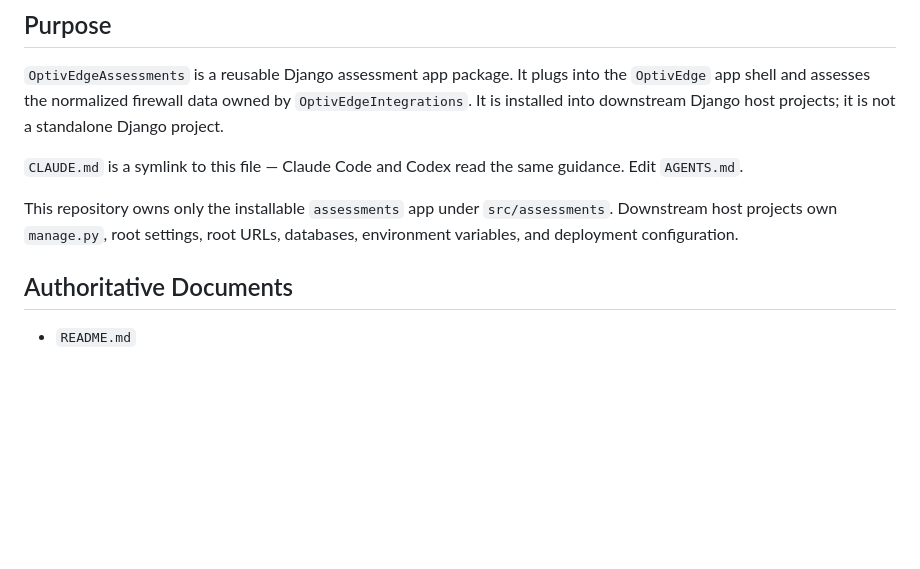
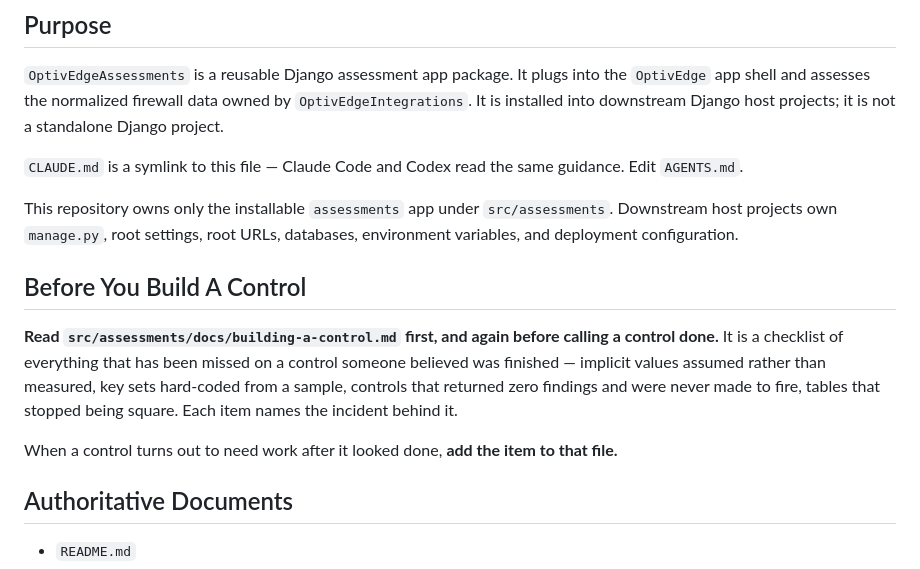
Before and after one commit to JasonBarrett77/OptivEdgeAssessments, a Markdown page: AGENTS.md, the part around the change. Rendered like a GitHub page; blank space fills up the shorter version.

Commit message:
Add the control-building checklist, and point every repo at it
35 items across six phases: understand the config, model it, assess it, present it, prove it
against hardware, land it.

Every item is on the list because it was missed once, on a control someone believed was
finished - implicit values assumed rather than measured, key sets hard-coded from a sample,
controls that returned zero findings and were never made to fire, a table that stopped being
square when two model fields were removed. Each names the incident behind it, so it can be
argued with rather than obeyed, and so an item that stops being true can be recognised.

Placed in src/assessments/docs/ beside the other workflow notes, because the control is the
unit of work and it lives here - but the checklist reaches into all three repositories, so
each agent file points at it: OptivEdgeAssessments' AGENTS.md in a section above
Authoritative Documents, OptivEdgeIntegrations' CLAUDE.md beside the modelling conventions,
and OptivEdgeProbe's AGENTS.md beside the measurement rules. Each pointer names the items
that land in that repository rather than repeating the list.

The file says to add to it when a control needs work after looking done. That is the only
thing that keeps it worth reading, and it is the first line of the document for that reason.

```diff
--- a/AGENTS.md
+++ b/AGENTS.md
@@ -7,6 +7,16 @@
 `CLAUDE.md` is a symlink to this file — Claude Code and Codex read the same guidance. Edit `AGENTS.md`.
 
 This repository owns only the installable `assessments` app under `src/assessments`. Downstream host projects own `manage.py`, root settings, root URLs, databases, environment variables, and deployment configuration.
+
+## Before You Build A Control
+
+**Read `src/assessments/docs/building-a-control.md` first, and again before calling a control
+done.** It is a checklist of everything that has been missed on a control someone believed was
+finished — implicit values assumed rather than measured, key sets hard-coded from a sample,
+controls that returned zero findings and were never made to fire, tables that stopped being
+square. Each item names the incident behind it.
+
+When a control turns out to need work after it looked done, **add the item to that file.**
 
 ## Authoritative Documents
 
```
Also changed, not shown: 1 other file.
